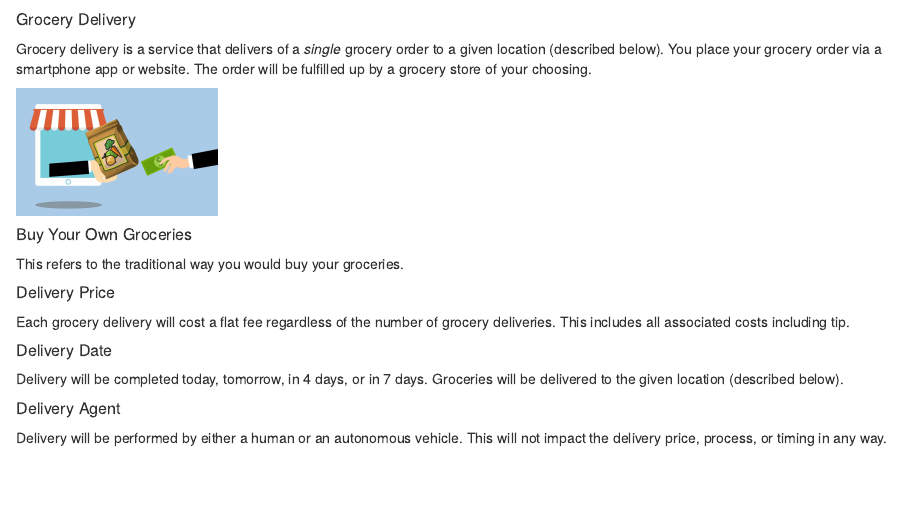
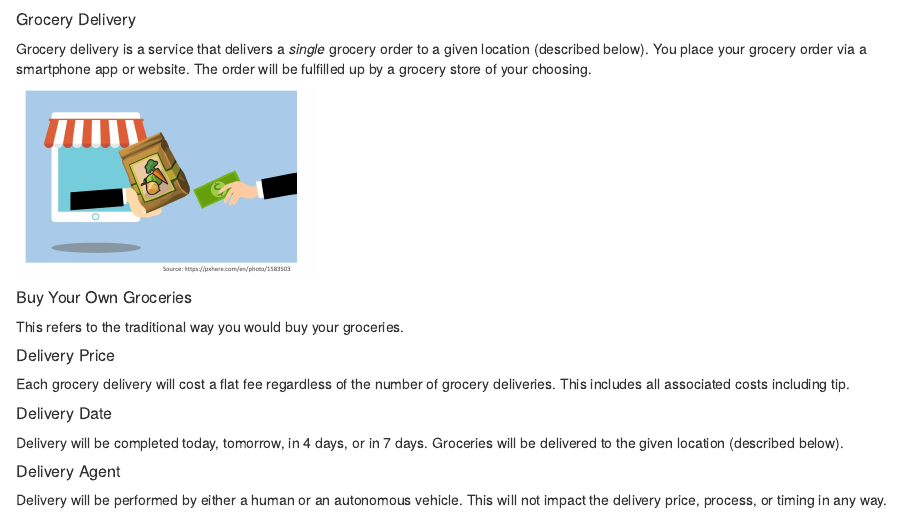
Before and after one commit to crforsythe/FoodDeliveryPilot, an R Markdown document (HelpPagePhotos.rmd): the page in a window 1100 px wide, from its top. The pictures show the output file HelpPagePhotos.html that the author committed with the source, opened offline.

Commit message:
Update photos

```diff
--- a/HelpPagePhotos.rmd
+++ b/HelpPagePhotos.rmd
@@ -3,10 +3,10 @@ output: html_document
 ---
 
 ##### Grocery Delivery
-Grocery delivery is a service that delivers of a *single* grocery order to a given location (described below). You place your grocery order via a smartphone app or website. The order will be fulfilled up by a grocery store of your choosing.
+Grocery delivery is a service that delivers a *single* grocery order to a given location (described below). You place your grocery order via a smartphone app or website. The order will be fulfilled up by a grocery store of your choosing.
 
 
-<img src=PostImages/Delivery.jpg width=200>
+<img src=PostImages/Delivery.jpg width=300>
 
 
 ##### Buy Your Own Groceries
```
Also changed, not shown: HelpPagePhotos.html, PostImages/Delivery.jpg, PostImages/Doorstep.jpg, PostImages/Locker.jpg, PostImages/Person.jpg (added), PostImages/Person.png (deleted), PostImages/Robot.jpg, HelpPagePhotos.rmd (2 more changed lines), 2 other files.
